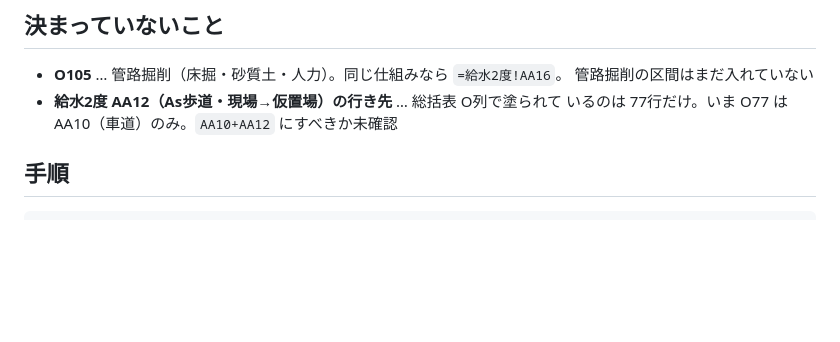
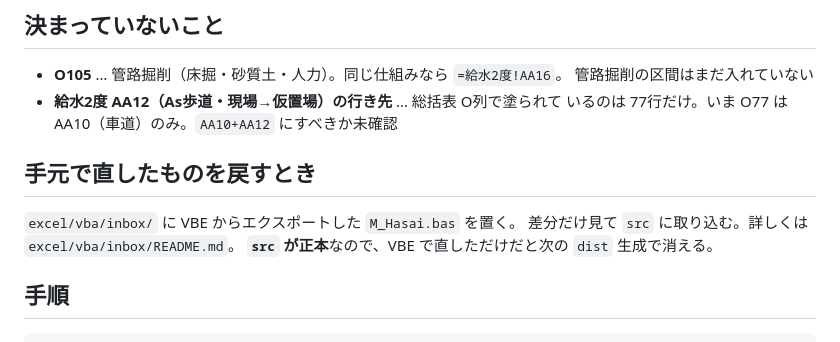
Before and after one commit to maedaatsushi5908-design/work, a Markdown page: excel/vba/README.md, the part around the change. Drawn GitHub-style; blank space fills up the shorter version.

Commit message:
手元で直したモジュールを戻す場所（inbox）を作った
VBE でエクスポートした M_Hasai.bas を excel/vba/inbox/ に置いてもらい、
差分だけ見て src に取り込む。チャットに全文を貼るより安く済む。

src が正本であること、工事ごとに直してよい定数の範囲も書いた。

Co-Authored-By: Claude Opus 5 <noreply@anthropic.com>
Claude-Session: https://claude.ai/code/session_0143ddcMBwdvkLYqr31KwpEN

```diff
--- a/excel/vba/README.md
+++ b/excel/vba/README.md
@@ -22,6 +22,12 @@
   管路掘削の区間はまだ入れていない
 - **給水2度 AA12（As歩道・現場→仮置場）の行き先** … 総括表 O列で塗られて
   いるのは 77行だけ。いま O77 は AA10（車道）のみ。`AA10+AA12` にすべきか未確認
+
+## 手元で直したものを戻すとき
+
+`excel/vba/inbox/` に VBE からエクスポートした `M_Hasai.bas` を置く。
+差分だけ見て `src` に取り込む。詳しくは `excel/vba/inbox/README.md`。
+**`src` が正本**なので、VBE で直しただけだと次の `dist` 生成で消える。
 
 ## 手順
 
```
Also changed, not shown: 1 other file.
